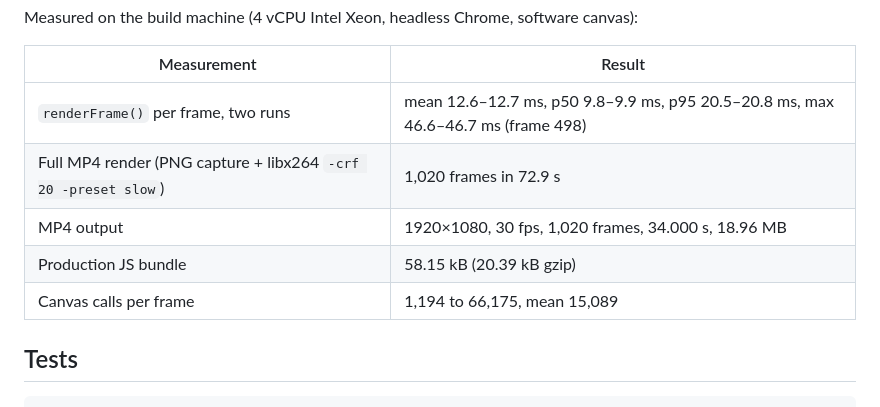
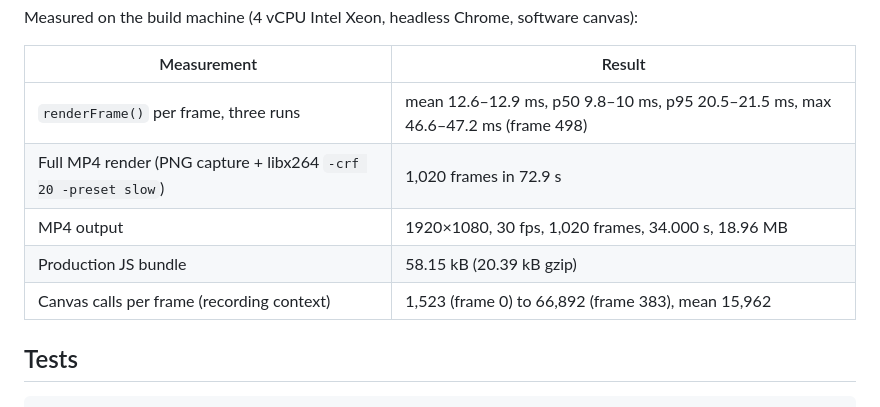
Before and after one commit to mizcausevic-dev/pem-electrolyzer-stack-anatomy, a Markdown page: README.md, the part around the change. Drawn GitHub-style.

Commit message:
Update README measurements from a fresh benchmark and full-range call count
Co-authored-by: causevic.miz <causevic.miz@gmail.com>

```diff
--- a/README.md
+++ b/README.md
@@ -79,11 +79,11 @@ Measured on the build machine (4 vCPU Intel Xeon, headless Chrome, software canv
 
 | Measurement | Result |
 | --- | --- |
-| `renderFrame()` per frame, two runs | mean 12.6–12.7 ms, p50 9.8–9.9 ms, p95 20.5–20.8 ms, max 46.6–46.7 ms (frame 498) |
+| `renderFrame()` per frame, three runs | mean 12.6–12.9 ms, p50 9.8–10 ms, p95 20.5–21.5 ms, max 46.6–47.2 ms (frame 498) |
 | Full MP4 render (PNG capture + libx264 `-crf 20 -preset slow`) | 1,020 frames in 72.9 s |
 | MP4 output | 1920×1080, 30 fps, 1,020 frames, 34.000 s, 18.96 MB |
 | Production JS bundle | 58.15 kB (20.39 kB gzip) |
-| Canvas calls per frame | 1,194 to 66,175, mean 15,089 |
+| Canvas calls per frame (recording context) | 1,523 (frame 0) to 66,892 (frame 383), mean 15,962 |
 
 ## Tests
 
```
